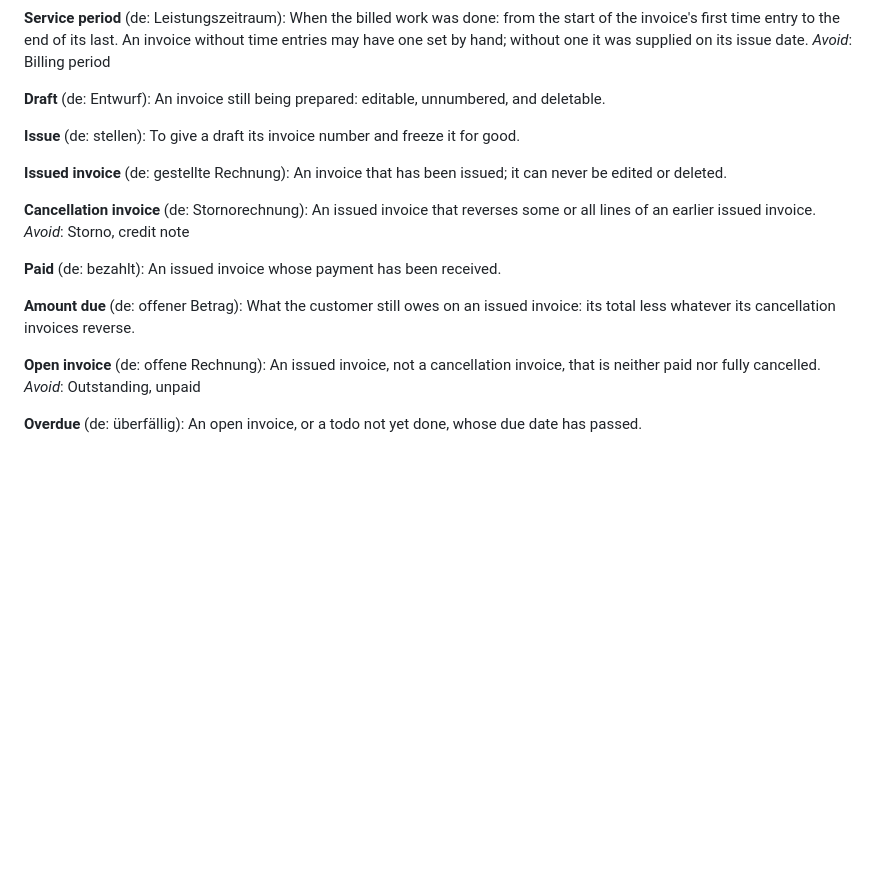
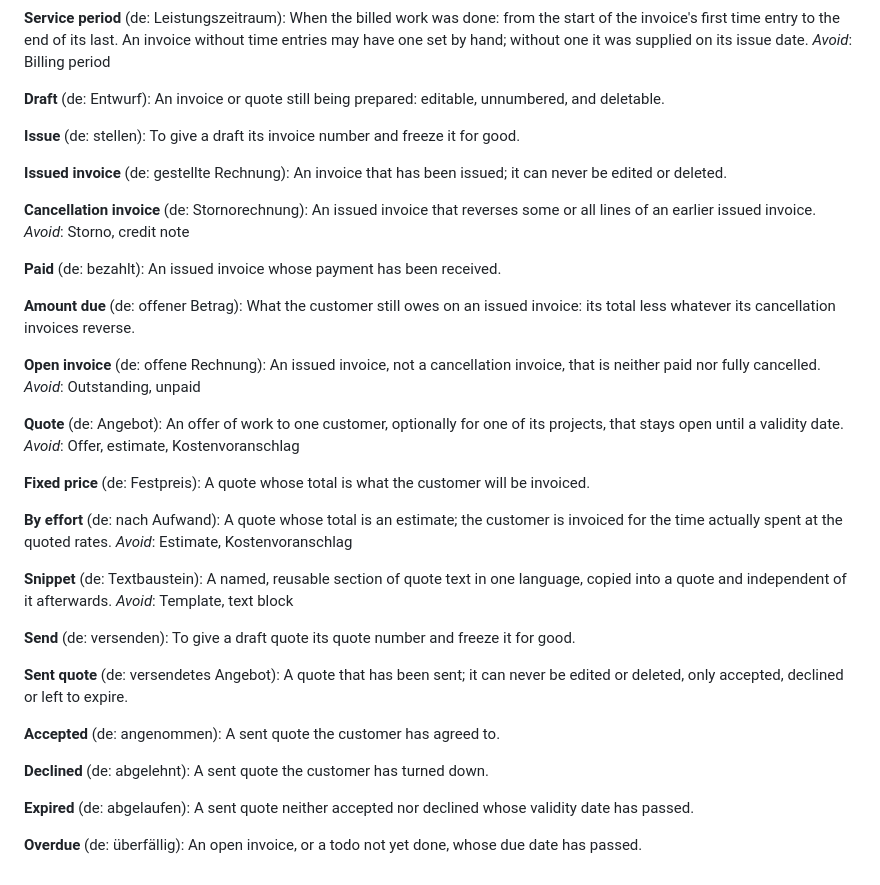
Before and after one commit to da-wilky/compact-company, a Markdown page: GLOSSARY.md, the part around the change. Drawn GitHub-style; blank space fills up the shorter version.

Commit message:
Docs: quotes in the glossary, ADR 0007 on Typst sections, quotes as a plan goal

```diff
--- a/GLOSSARY.md
+++ b/GLOSSARY.md
@@ -79,7 +79,7 @@ When the billed work was done: from the start of the invoice's first time entry
 _Avoid_: Billing period
 
 **Draft** (de: Entwurf):
-An invoice still being prepared: editable, unnumbered, and deletable.
+An invoice or quote still being prepared: editable, unnumbered, and deletable.
 
 **Issue** (de: stellen):
 To give a draft its invoice number and freeze it for good.
@@ -101,5 +101,35 @@ What the customer still owes on an issued invoice: its total less whatever its c
 An issued invoice, not a cancellation invoice, that is neither paid nor fully cancelled.
 _Avoid_: Outstanding, unpaid
 
+**Quote** (de: Angebot):
+An offer of work to one customer, optionally for one of its projects, that stays open until a validity date.
+_Avoid_: Offer, estimate, Kostenvoranschlag
+
+**Fixed price** (de: Festpreis):
+A quote whose total is what the customer will be invoiced.
+
+**By effort** (de: nach Aufwand):
+A quote whose total is an estimate; the customer is invoiced for the time actually spent at the quoted rates.
+_Avoid_: Estimate, Kostenvoranschlag
+
+**Snippet** (de: Textbaustein):
+A named, reusable section of quote text in one language, copied into a quote and independent of it afterwards.
+_Avoid_: Template, text block
+
+**Send** (de: versenden):
+To give a draft quote its quote number and freeze it for good.
+
+**Sent quote** (de: versendetes Angebot):
+A quote that has been sent; it can never be edited or deleted, only accepted, declined or left to expire.
+
+**Accepted** (de: angenommen):
+A sent quote the customer has agreed to.
+
+**Declined** (de: abgelehnt):
+A sent quote the customer has turned down.
+
+**Expired** (de: abgelaufen):
+A sent quote neither accepted nor declined whose validity date has passed.
+
 **Overdue** (de: überfällig):
 An open invoice, or a todo not yet done, whose due date has passed.
```
Also changed, not shown: PLAN.md (+3 -2 lines), docs/adr/0007-quote-sections-are-typst-markup.md (added, +3 -0 lines).
